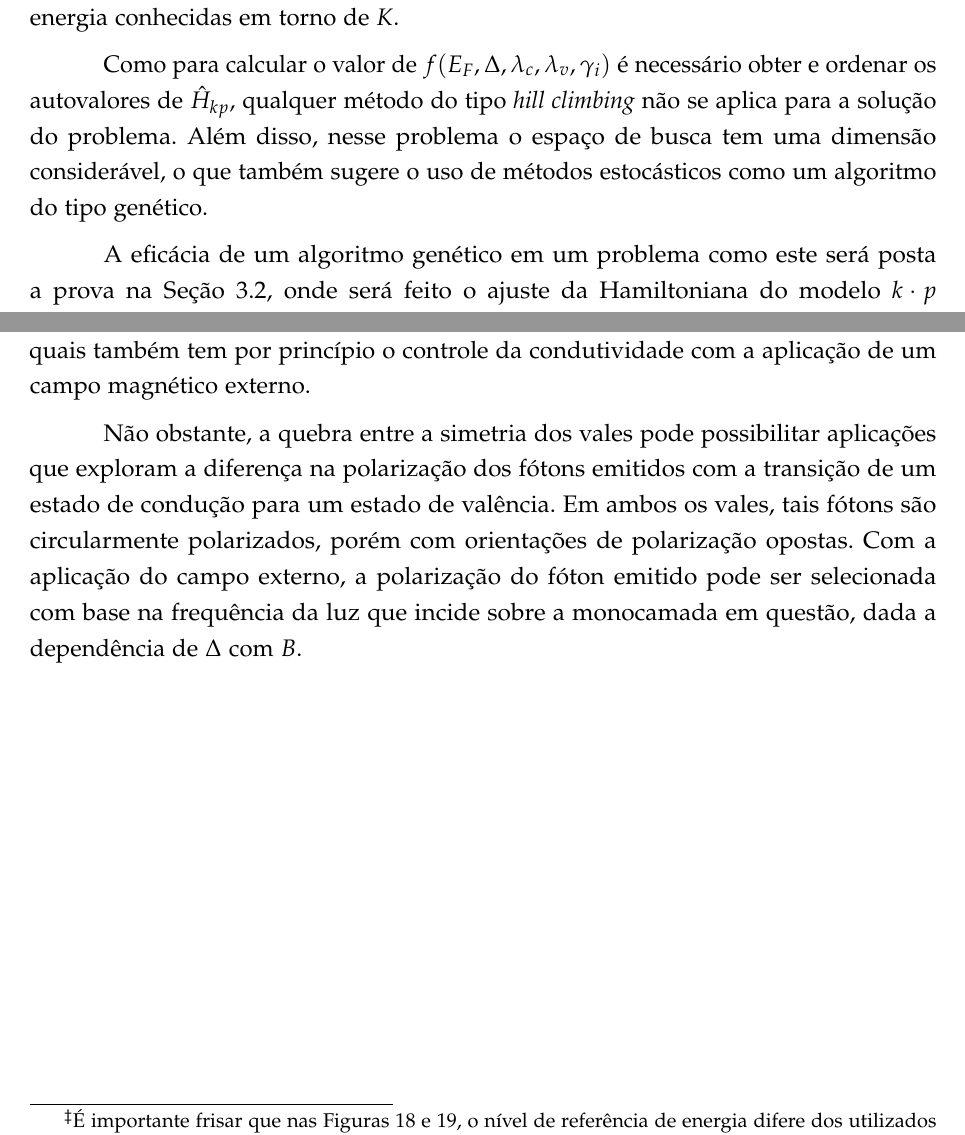
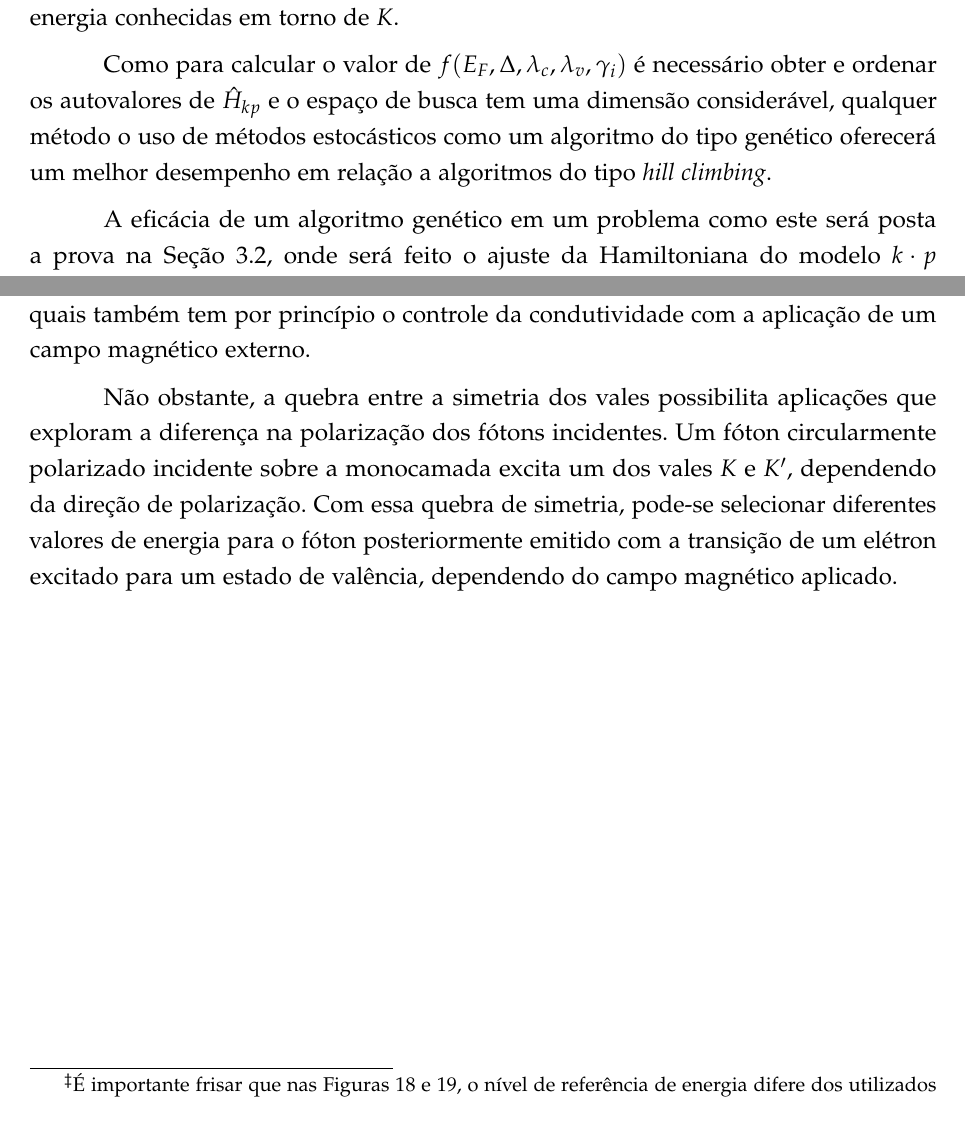
Before and after one commit to davifeliciano/tcc, a LaTeX thesis (main.tex, which reads cap_01_introducao.tex, cap_03_resultados.tex): two parts of pages 20 and 41 of 50 before the commit and two parts of pages 21 and 42 of 51 after it, joined at a grey line, cut so that both start at the same text. Compiled offline with pdfLaTeX.

Commit message:
Adicionando folha de aprovação, aplicando correções da banca

```diff
--- a/cap_01_introducao.tex
+++ b/cap_01_introducao.tex
@@ -353,10 +351,10 @@ $\lambda_v$ e $\gamma_i$ ajustem bem as bandas de energia conhecidas em torno de
 $K$.
 
 Como para calcular o valor de $ f(E_F, \Delta, \lambda_c, \lambda_v, \gamma_i) $
-é necessário obter e ordenar os autovalores de $\hat{H}_{kp}$, qualquer método
-do tipo \textit{hill climbing} não se aplica para a solução do problema. Além disso, nesse
-problema o espaço de busca tem uma dimensão considerável, o que também sugere o
-uso de métodos estocásticos como um algoritmo do tipo genético.
+é necessário obter e ordenar os autovalores de $\hat{H}_{kp}$ e o espaço de
+busca tem uma dimensão considerável, qualquer método o uso de métodos
+estocásticos como um algoritmo do tipo genético oferecerá um melhor desempenho
+em relação a algoritmos do tipo \textit{hill climbing}.
 
 A eficácia de um algoritmo genético em um problema como este será posta a prova
 na Seção \ref{sec_resultados_tmdcs}, onde será feito o ajuste da Hamiltoniana do
--- a/cap_03_resultados.tex
+++ b/cap_03_resultados.tex
@@ -402,13 +402,13 @@ Isso pode criar margem para aplicações similares a sensores do tipo Hall, os q
 também tem por princípio o controle da condutividade com a aplicação de um campo
 magnético externo.
 
-Não obstante, a quebra entre a simetria dos vales pode possibilitar aplicações
-que exploram a diferença na polarização dos fótons emitidos com a transição de
-um estado de condução para um estado de valência. Em ambos os vales, tais fótons
-são circularmente polarizados, porém com orientações de polarização opostas. Com
-a aplicação do campo externo, a polarização do fóton emitido pode ser
-selecionada com base na frequência da luz que incide sobre a monocamada em
-questão, dada a dependência de $\Delta$ com $B$.
+Não obstante, a quebra entre a simetria dos vales possibilita aplicações
+que exploram a diferença na polarização dos fótons incidentes. Um fóton
+circularmente polarizado incidente sobre a monocamada excita um dos vales $K$ e
+$K'$, dependendo da direção de polarização. Com essa quebra de simetria, pode-se
+selecionar diferentes valores de energia para o fóton posteriormente emitido com
+a transição de um elétron excitado para um estado de valência, dependendo do campo
+magnético aplicado.
 
 \begin{figure}[p]
   \centering
--- a/main.tex
+++ b/main.tex
@@ -8,7 +8,7 @@
 \orientador{Luiz Antonio Ribeiro Junior}
 % \coorientador{Nome do Coorientador}
 \local{Brasília}
-\data{22 de setembro de 2022}
+\data{23 de setembro de 2022}
 
 \instituicao{
   	Universidade de Brasília\par
```
Also changed, not shown: folha_de_aprovacao.tex (+3 -3 lines), cap_01_introducao.tex (18 more changed lines), cap_03_resultados.tex (4 more changed lines), main.tex (2 more changed lines).
